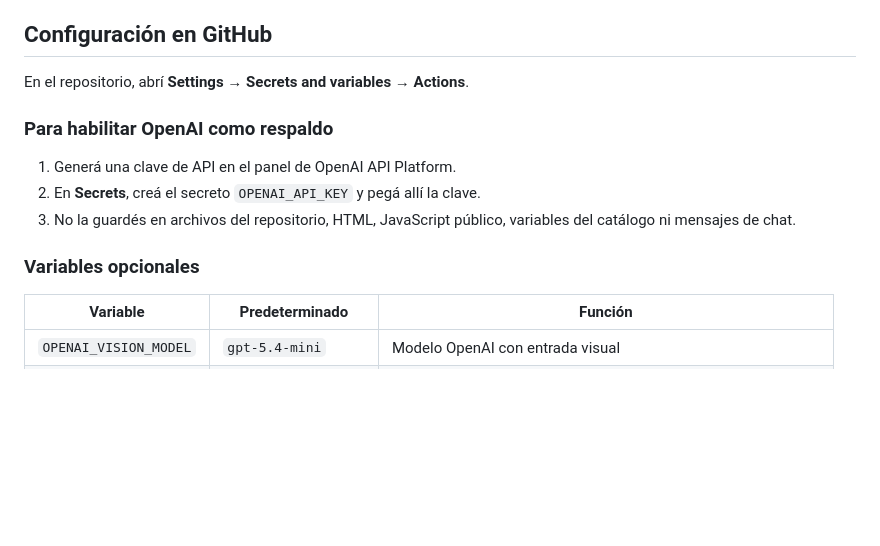
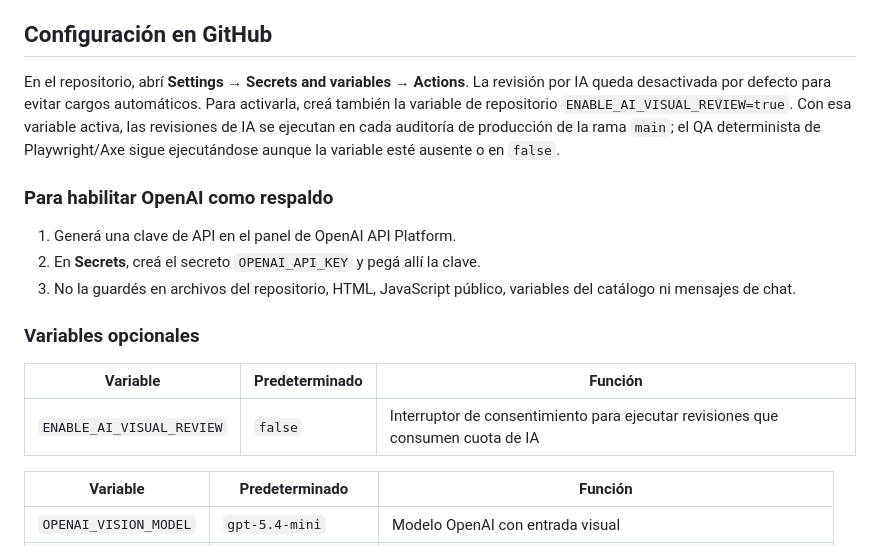
Before and after one commit to JASBH121101/Cat-logo, a Markdown page: docs/AI_VISUAL_REVIEW.md, the part around the change. GitHub-like rendering; blank space fills up the shorter version.

Commit message:
Document explicit opt-in to billable AI screenshot reviews

```diff
--- a/docs/AI_VISUAL_REVIEW.md
+++ b/docs/AI_VISUAL_REVIEW.md
@@ -19,7 +19,7 @@ El orden predeterminado es `cloudflare,openai`.
 
 ## Configuración en GitHub
 
-En el repositorio, abrí **Settings → Secrets and variables → Actions**.
+En el repositorio, abrí **Settings → Secrets and variables → Actions**. La revisión por IA queda desactivada por defecto para evitar cargos automáticos. Para activarla, creá también la variable de repositorio `ENABLE_AI_VISUAL_REVIEW=true`. Con esa variable activa, las revisiones de IA se ejecutan en cada auditoría de producción de la rama `main`; el QA determinista de Playwright/Axe sigue ejecutándose aunque la variable esté ausente o en `false`.
 
 ### Para habilitar OpenAI como respaldo
 
@@ -28,6 +28,10 @@ En el repositorio, abrí **Settings → Secrets and variables → Actions**.
 3. No la guardés en archivos del repositorio, HTML, JavaScript público, variables del catálogo ni mensajes de chat.
 
 ### Variables opcionales
+
+| Variable | Predeterminado | Función |
+|---|---|---|
+| `ENABLE_AI_VISUAL_REVIEW` | `false` | Interruptor de consentimiento para ejecutar revisiones que consumen cuota de IA |
 
 | Variable | Predeterminado | Función |
 |---|---|---|
```
